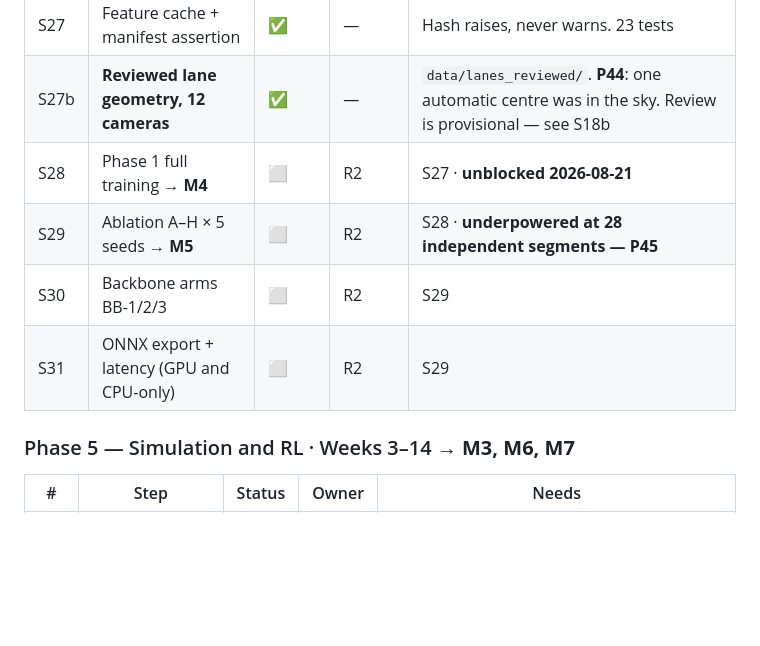
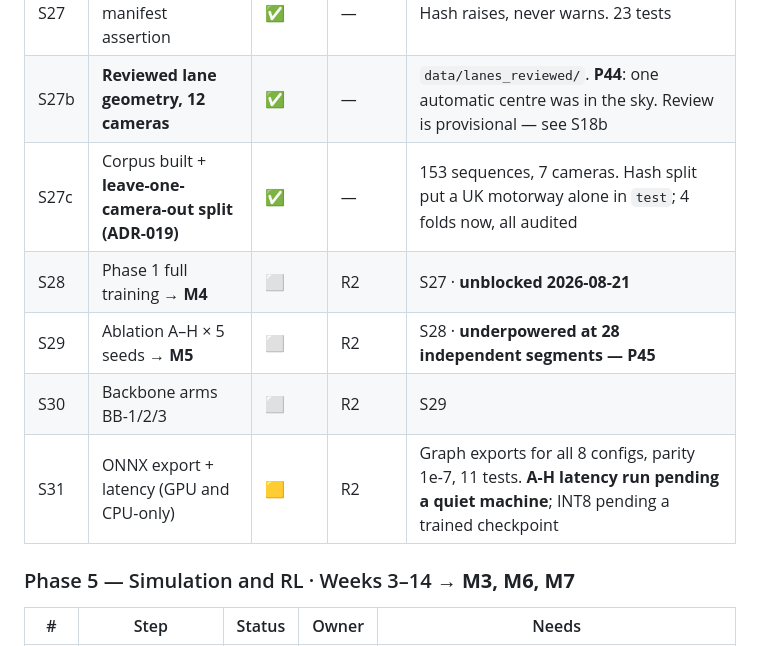
Before and after one commit to Divyansh-9/CNN_VIT_BILSTM_CROSS_ATTENTION_BASED_TRAFFIC_MANAGEMENT_SYSTEM, a Markdown page: BUILD-LOG.md, the part around the change. GitHub-like rendering; blank space fills up the shorter version.

Commit message:
docs: mark S27c done and S31 in progress on the board
Also removed models/onnx/mfstnet_H.onnx — a random-weight graph from a test
invocation, sitting exactly where check_build_log.py looks for S31's artifact.
An artifact that makes an unfinished step read as finished is the overstated
direction the checker exists to catch.

Co-Authored-By: Claude Opus 5 <noreply@anthropic.com>

```diff
--- a/BUILD-LOG.md
+++ b/BUILD-LOG.md
@@ -117,10 +117,11 @@ as the project's only blocker for two weeks.
 | S26 | **Overfit 10 sequences to ~zero loss** | ✅ | — | All 8 configs reach <0.03. Found 2 real defects |
 | S27 | Feature cache + manifest assertion | ✅ | — | Hash raises, never warns. 23 tests |
 | S27b | **Reviewed lane geometry, 12 cameras** | ✅ | — | `data/lanes_reviewed/`. **P44**: one automatic centre was in the sky. Review is provisional — see S18b |
+| S27c | Corpus built + **leave-one-camera-out split (ADR-019)** | ✅ | — | 153 sequences, 7 cameras. Hash split put a UK motorway alone in `test`; 4 folds now, all audited |
 | S28 | Phase 1 full training → **M4** | ⬜ | R2 | S27 · **unblocked 2026-08-21** |
 | S29 | Ablation A–H × 5 seeds → **M5** | ⬜ | R2 | S28 · **underpowered at 28 independent segments — P45** |
 | S30 | Backbone arms BB-1/2/3 | ⬜ | R2 | S29 |
-| S31 | ONNX export + latency (GPU and CPU-only) | ⬜ | R2 | S29 |
+| S31 | ONNX export + latency (GPU and CPU-only) | 🟨 | R2 | Graph exports for all 8 configs, parity 1e-7, 11 tests. **A-H latency run pending a quiet machine**; INT8 pending a trained checkpoint |
 
 ### Phase 5 — Simulation and RL · Weeks 3–14 → **M3, M6, M7**
 
```
